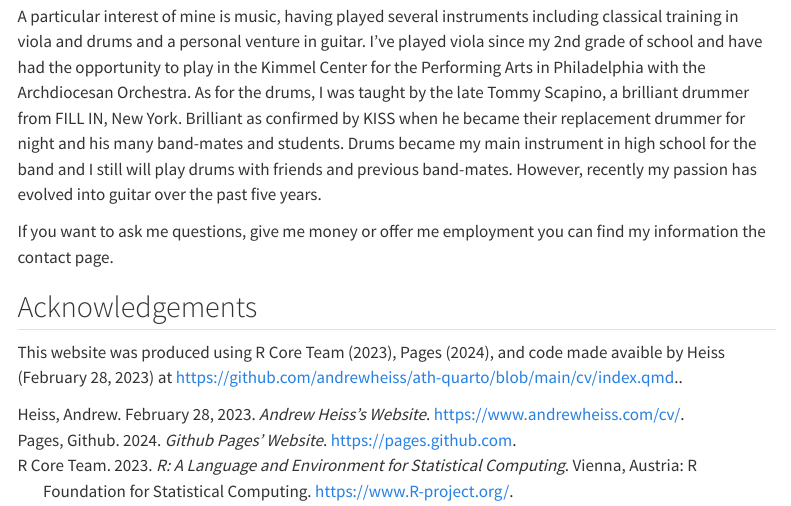
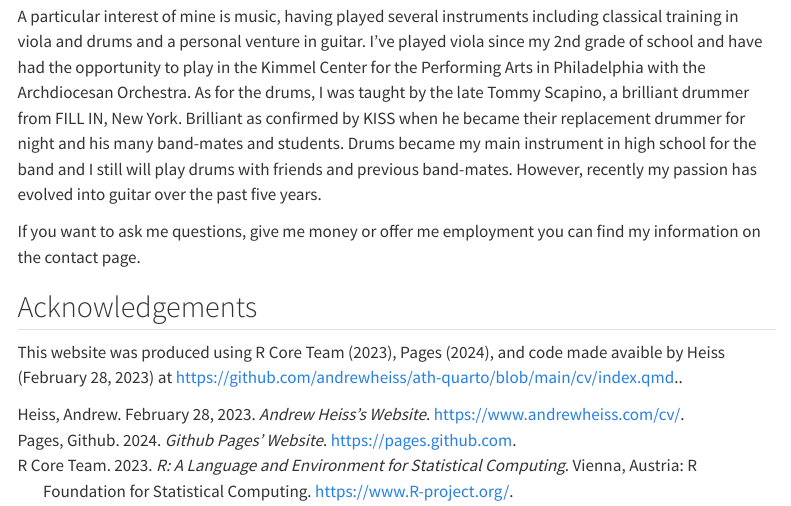
Before and after one commit to Lwall02/portfolio-website, a Quarto document (index.qmd): the page in a window 1100 px wide, from 400 px down. Rendered offline with R 4.5, knitr and Pandoc in place of Quarto, with nearby package versions; menus at the side of the page are left out.

Commit message:
Adjusted references.

```diff
--- a/index.qmd
+++ b/index.qmd
@@ -10,7 +10,7 @@ Hello, my name is Liam Wall, and as of March 2024 I am a third year student in t
 
 A particular interest of mine is music, having played several instruments including classical training in viola and drums and a personal venture in guitar. I've played viola since my 2nd grade of school and have had the opportunity to play in the Kimmel Center for the Performing Arts in Philadelphia with the Archdiocesan Orchestra. As for the drums, I was taught by the late Tommy Scapino, a brilliant drummer from FILL IN, New York. Brilliant as confirmed by KISS when he became their replacement drummer for night and his many band-mates and students. Drums became my main instrument in high school for the band and I still will play drums with friends and previous band-mates. However, recently my passion has evolved into guitar over the past five years.
 
-If you want to ask me questions, give me money or offer me employment you can find my information the contact page.
+If you want to ask me questions, give me money or offer me employment you can find my information on the contact page.
 
 ## Acknowledgements
 
```
Also changed, not shown: docs/search.json, 1 other file.
